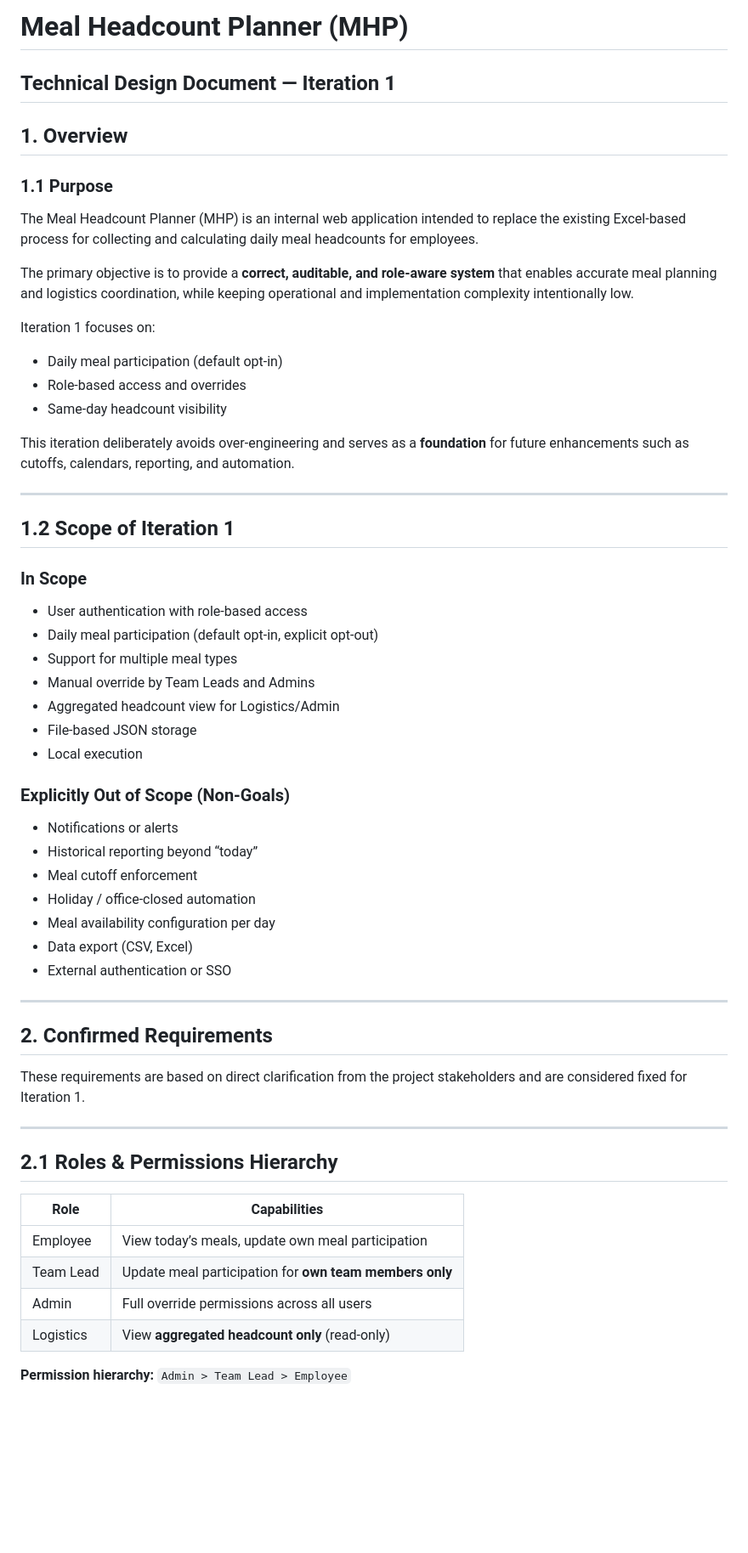
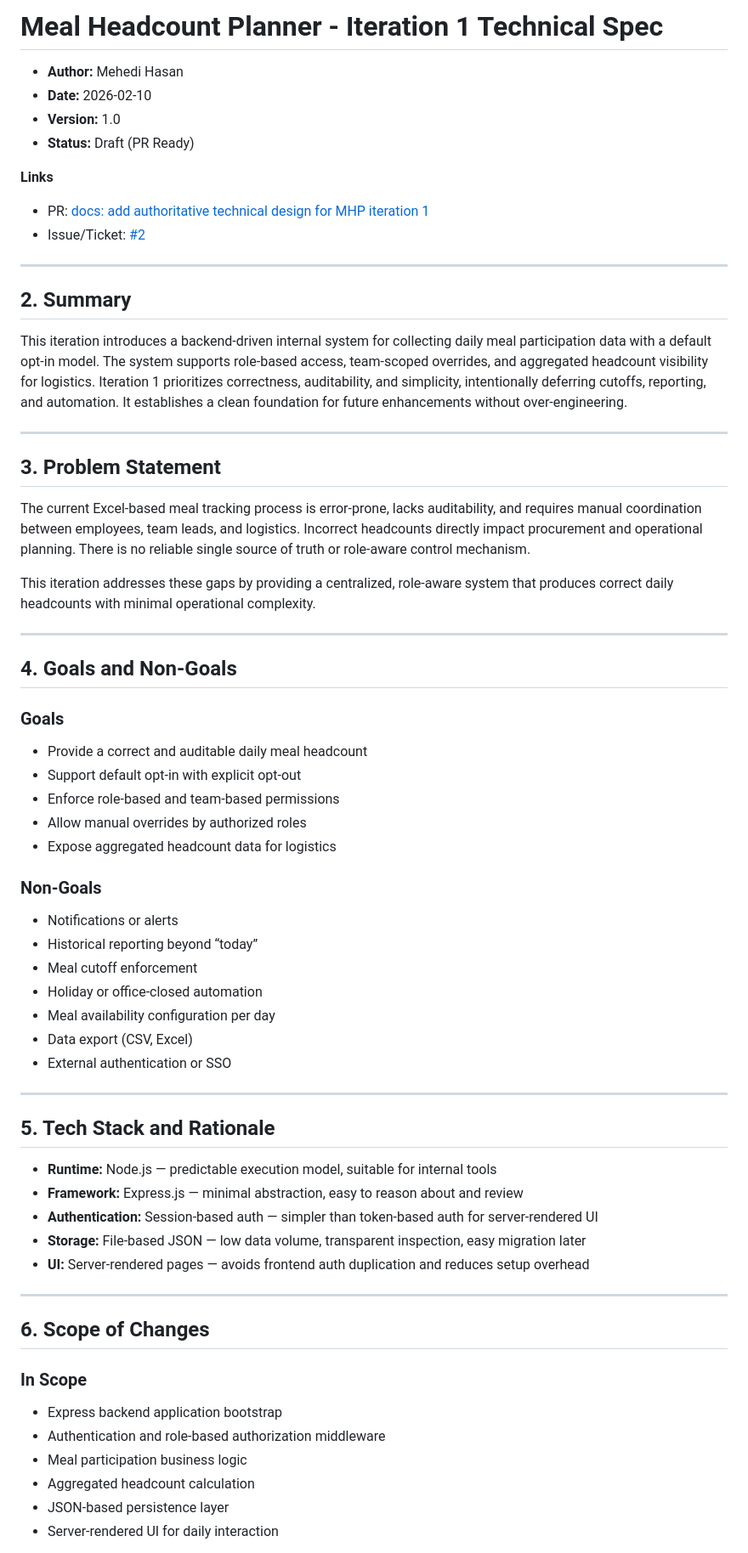
Before and after one commit to mehedi-1101/meal-headcount-planner, a Markdown page: docs/technical-design.md, the part around one of its changes. Shown at 85% size. Drawn GitHub-style; blank space fills up the shorter version.

Commit message:
Update technical spec for Meal Headcount Planner
Revise technical design document for Meal Headcount Planner, updating structure, goals, and scope for Iteration 1.

```diff
--- a/docs/technical-design.md
+++ b/docs/technical-design.md
@@ -1,65 +1,71 @@
-# Meal Headcount Planner (MHP)
+# Meal Headcount Planner - Iteration 1 Technical Spec
 
-## Technical Design Document — Iteration 1
+- **Author:** Mehedi Hasan
+- **Date:** 2026-02-10
+- **Version:** 1.0
+- **Status:** Draft (PR Ready)
 
+**Links**
 
-## 1. Overview
-
-### 1.1 Purpose
-
-The Meal Headcount Planner (MHP) is an internal web application intended to replace the existing Excel-based process for collecting and calculating daily meal headcounts for employees.
-
-The primary objective is to provide a **correct, auditable, and role-aware system** that enables accurate meal planning and logistics coordination, while keeping operational and implementation complexity intentionally low.
-
-Iteration 1 focuses on:
-
-* Daily meal participation (default opt-in)
-* Role-based access and overrides
-* Same-day headcount visibility
-
-This iteration deliberately avoids over-engineering and serves as a **foundation** for future enhancements such as cutoffs, calendars, reporting, and automation.
+* PR: [docs: add authoritative technical design for MHP iteration 1](https://github.com/mehedi-1101/meal-headcount-planner/pulls)
+* Issue/Ticket: [ #2](https://github.com/mehedi-1101/meal-headcount-planner/issues/2)
 
 ---
 
-## 1.2 Scope of Iteration 1
+## 2. Summary
 
-### In Scope
+This iteration introduces a backend-driven internal system for collecting daily meal participation data with a default opt-in model. The system supports role-based access, team-scoped overrides, and aggregated headcount visibility for logistics. Iteration 1 prioritizes correctness, auditability, and simplicity, intentionally deferring cutoffs, reporting, and automation. It establishes a clean foundation for future enhancements without over-engineering.
 
-* User authentication with role-based access
-* Daily meal participation (default opt-in, explicit opt-out)
-* Support for multiple meal types
-* Manual override by Team Leads and Admins
-* Aggregated headcount view for Logistics/Admin
-* File-based JSON storage
-* Local execution
+---
 
-### Explicitly Out of Scope (Non-Goals)
+## 3. Problem Statement
+
+The current Excel-based meal tracking process is error-prone, lacks auditability, and requires manual coordination between employees, team leads, and logistics. Incorrect headcounts directly impact procurement and operational planning. There is no reliable single source of truth or role-aware control mechanism.
+
+This iteration addresses these gaps by providing a centralized, role-aware system that produces correct daily headcounts with minimal operational complexity.
+
+---
+
+## 4. Goals and Non-Goals
+
+### Goals
+
+* Provide a correct and auditable daily meal headcount
+* Support default opt-in with explicit opt-out
+* Enforce role-based and team-based permissions
+* Allow manual overrides by authorized roles
+* Expose aggregated headcount data for logistics
+
+### Non-Goals
 
 * Notifications or alerts
 * Historical reporting beyond “today”
 * Meal cutoff enforcement
-* Holiday / office-closed automation
+* Holiday or office-closed automation
 * Meal availability configuration per day
 * Data export (CSV, Excel)
 * External authentication or SSO
 
 ---
 
-## 2. Confirmed Requirements
+## 5. Tech Stack and Rationale
 
-These requirements are based on direct clarification from the project stakeholders and are considered fixed for Iteration 1.
+* **Runtime:** Node.js — predictable execution model, suitable for internal tools
+* **Framework:** Express.js — minimal abstraction, easy to reason about and review
+* **Authentication:** Session-based auth — simpler than token-based auth for server-rendered UI
+* **Storage:** File-based JSON — low data volume, transparent inspection, easy migration later
+* **UI:** Server-rendered pages — avoids frontend auth duplication and reduces setup overhead
 
 ---
 
-## 2.1 Roles & Permissions Hierarchy
+## 6. Scope of Changes
 
-| Role      | Capabilities                                            |
-| --------- | ------------------------------------------------------- |
-| Employee  | View today’s meals, update own meal participation       |
-| Team Lead | Update meal participation for **own team members only** |
-| Admin     | Full override permissions across all users              |
-| Logistics | View **aggregated headcount only** (read-only)          |
+### In Scope
 
-**Permission hierarchy:**
-`Admin > Team Lead > Employee`
+* Express backend application bootstrap
+* Authentication and role-based authorization middleware
+* Meal participation business logic
+* Aggregated headcount calculation
+* JSON-based persistence layer
+* Server-rendered UI for daily interaction
 
```
Also changed, not shown: other parts of docs/technical-design.md (+144 -230 lines).
